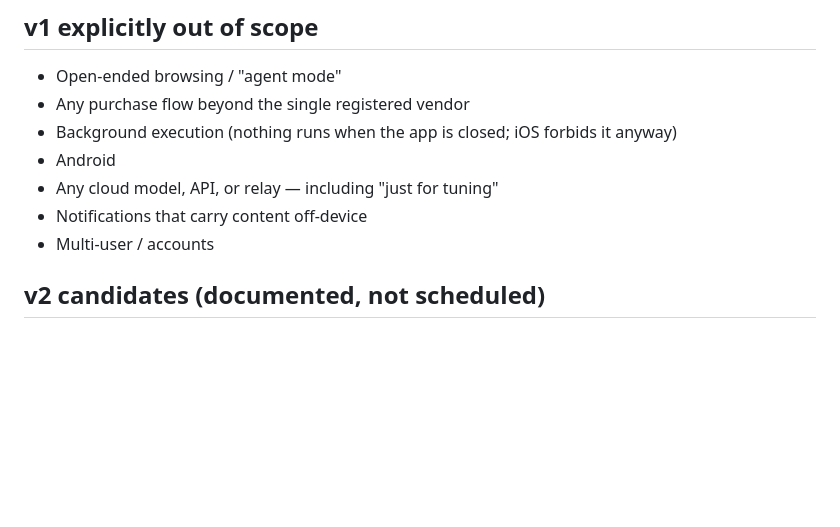
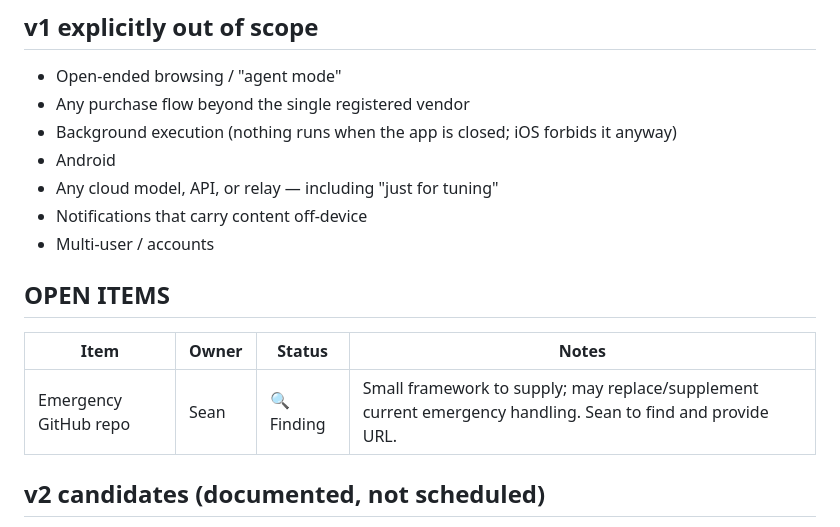
Before and after one commit to ssaglin19/geeza, a Markdown page: docs/SCOPE.md, the part around the change. Drawn GitHub-style; blank space fills up the shorter version.

Commit message:
Add OPEN ITEMS section with emergency repo task for Sean

```diff
--- a/docs/SCOPE.md
+++ b/docs/SCOPE.md
@@ -32,6 +32,12 @@
 - Any cloud model, API, or relay — including "just for tuning"
 - Notifications that carry content off-device
 - Multi-user / accounts
+
+## OPEN ITEMS
+
+| Item | Owner | Status | Notes |
+|------|-------|--------|-------|
+| Emergency GitHub repo | Sean | 🔍 Finding | Small framework to supply; may replace/supplement current emergency handling. Sean to find and provide URL. |
 
 ## v2 candidates (documented, not scheduled)
 
```
